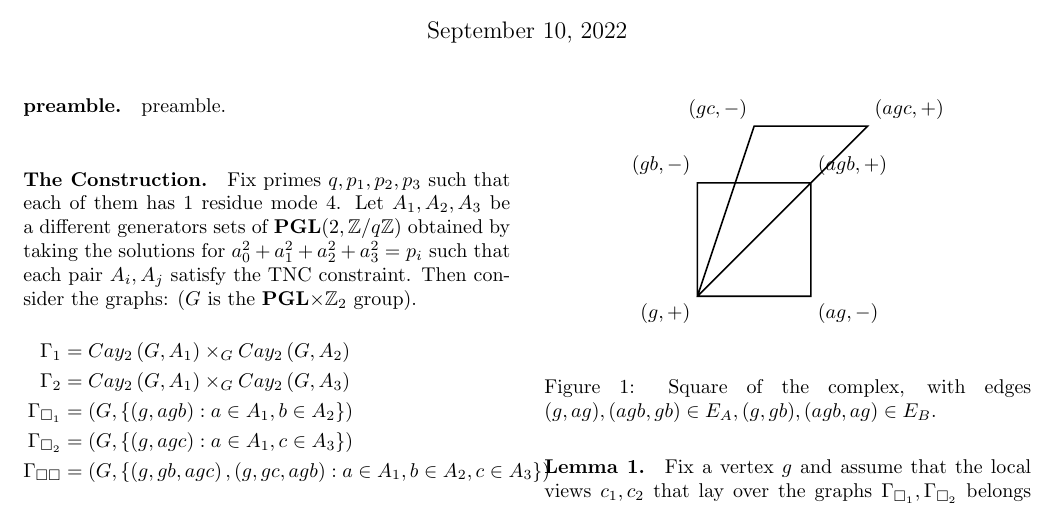
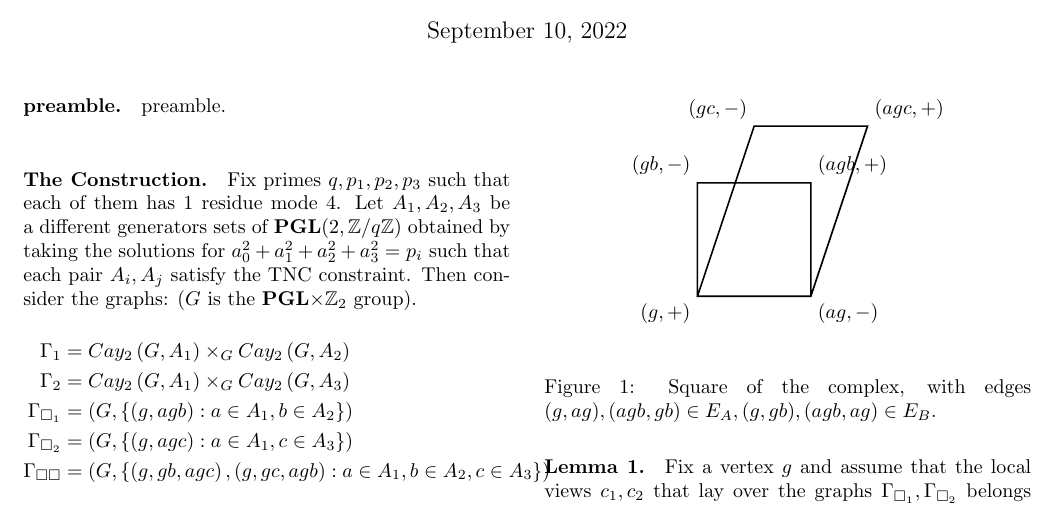
Before and after one commit to dudupo/Academic, a LaTeX document (projects/NLTES_project/ltc.tex): part of page 1 of 4, cut so that both start at the same text. Compiled offline with pdfLaTeX.

Commit message:
compiling -Sat Sep 10 02:04:38 PM IDT 2022

```diff
--- a/projects/NLTES_project/ltc.tex
+++ b/projects/NLTES_project/ltc.tex
@@ -109,7 +109,7 @@
 %\label{fig:square}
 \begin{center}
 \begin{tikzpicture}
-  \draw[thick] (0,0) -- (0,2) -- (2,2) -- (2,0) -- (0,0) -- (1, 3) -- (3 ,3) -- (0,0);
+  \draw[thick] (0,0) -- (0,2) -- (2,2) -- (2,0) -- (0,0) -- (1, 3) -- (3 ,3) -- (2,0) --  (0,0);
 \node[below left] at (0,0) {$ (g,+)$};
 \node[above left] at (0,2) {$ (gb,-)$};
 \node[above right] at (2,2) {$ (agb,+)$};
```
Also changed, not shown: projects/pdfs/ltc.pdf.
